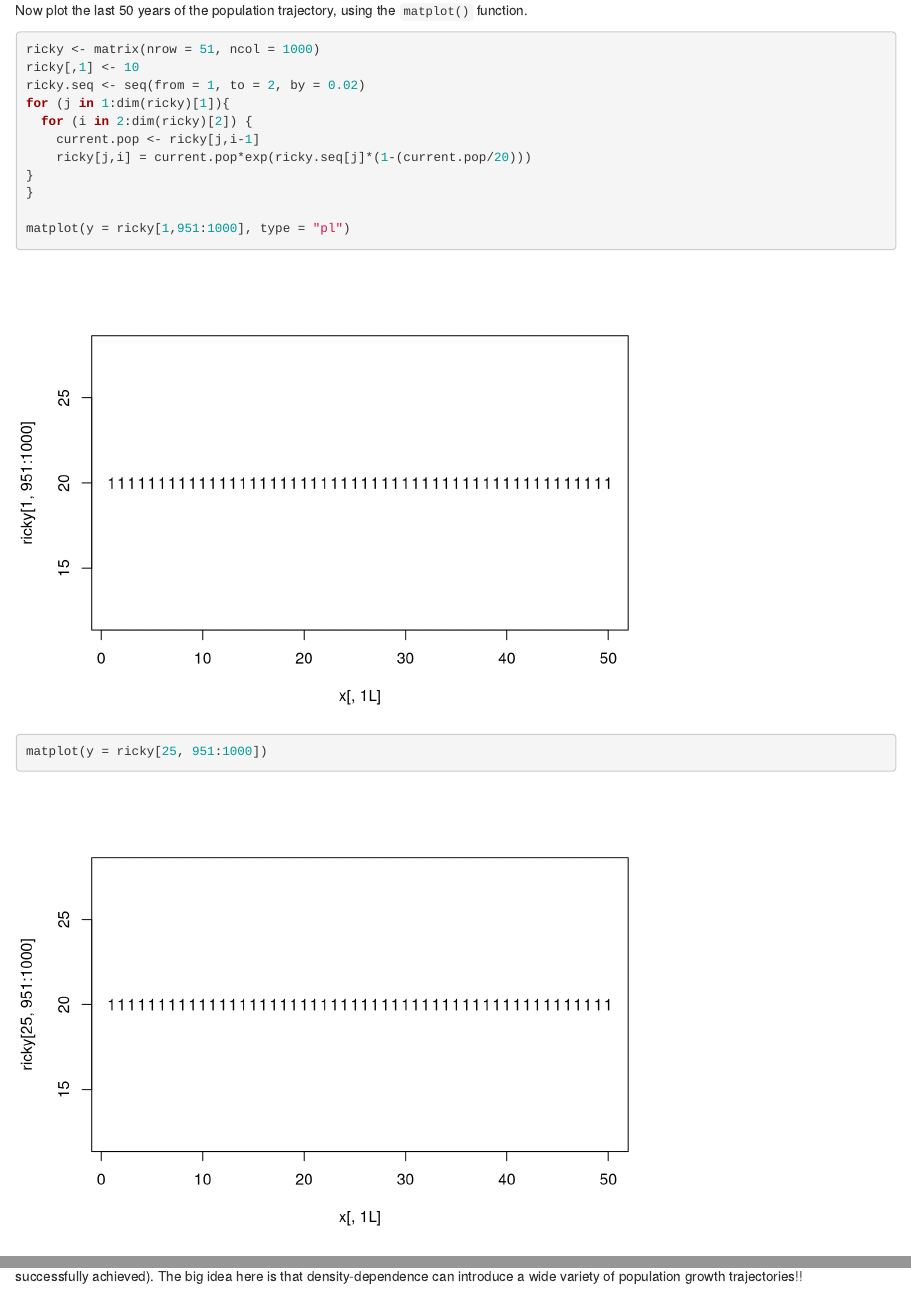
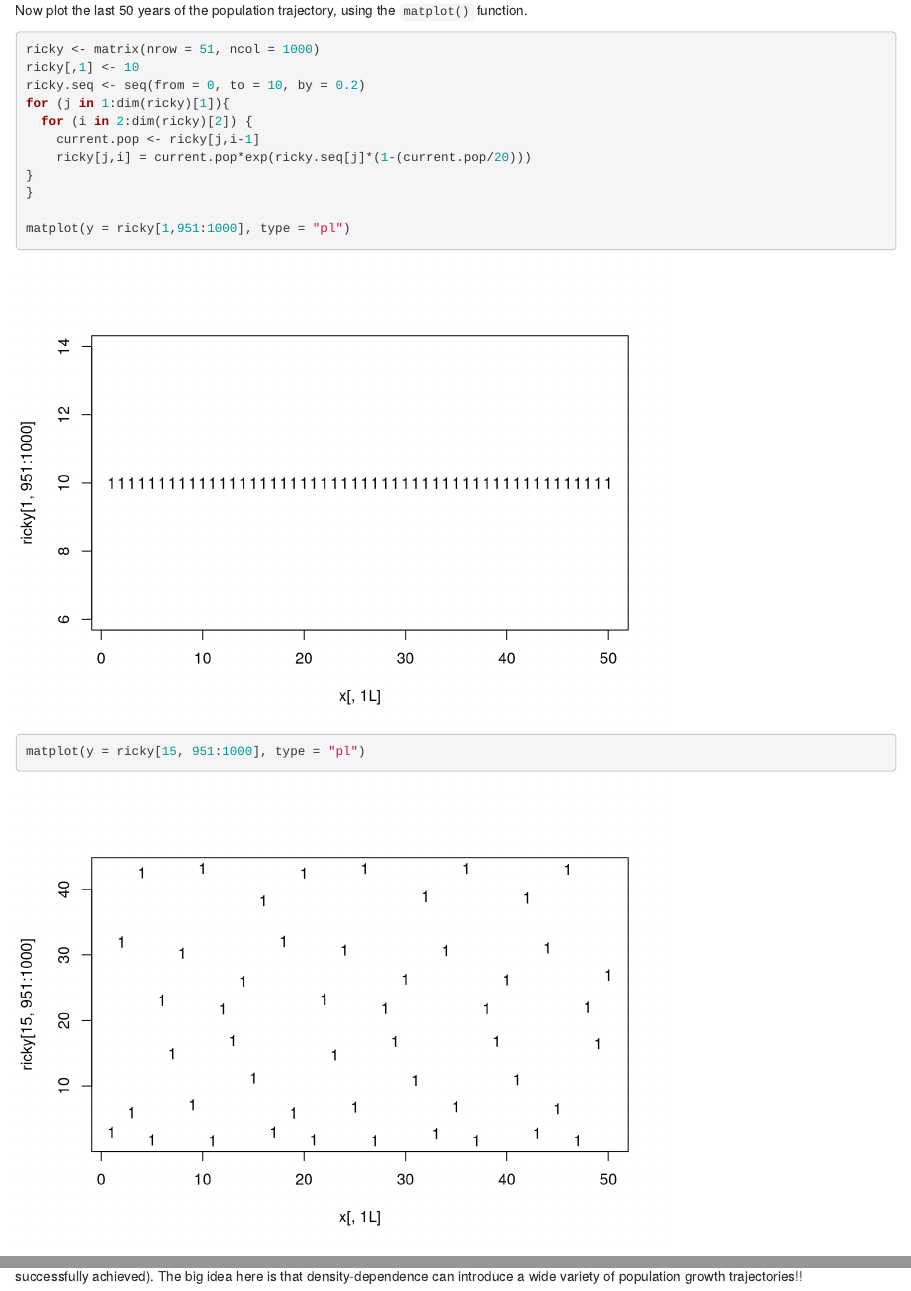
Before and after one commit to Senkichi/Modeling, an R Markdown document (TBL_5_Exercise.Rmd): the page in a window 1100 px wide, from 12660 px down, and a second part further down, joined at a grey line. Rendered offline with R 4.5, knitr and Pandoc, with nearby package versions; some code elsewhere in the file could not run offline.

Commit message:
larger sequence for 7

````diff
--- a/TBL_5_Exercise.Rmd
+++ b/TBL_5_Exercise.Rmd
@@ -310,7 +310,7 @@
 
 ricky <- matrix(nrow = 51, ncol = 1000)
 ricky[,1] <- 10
-ricky.seq <- seq(from = 1, to = 2, by = 0.02)
+ricky.seq <- seq(from = 0, to = 10, by = 0.2)
 for (j in 1:dim(ricky)[1]){
   for (i in 2:dim(ricky)[2]) {
     current.pop <- ricky[j,i-1]
@@ -319,7 +319,7 @@ for (j in 1:dim(ricky)[1]){
 }
 
 matplot(y = ricky[1,951:1000], type = "pl")
-matplot(y = ricky[25, 951:1000])
+matplot(y = ricky[15, 951:1000], type = "pl")
 ```
 
 Once your program is working, use it to slowly increase the value of r, noting when the dynamics in the plot changes.  Describe the pattern of how the dynamics change as r increases. Ideally you should be able to get the three figures in Figure 9.3 of the Krebs reading. (+5 for each graph successfully achieved). The big idea here is that density-dependence can introduce a wide variety of population growth trajectories!!
````
